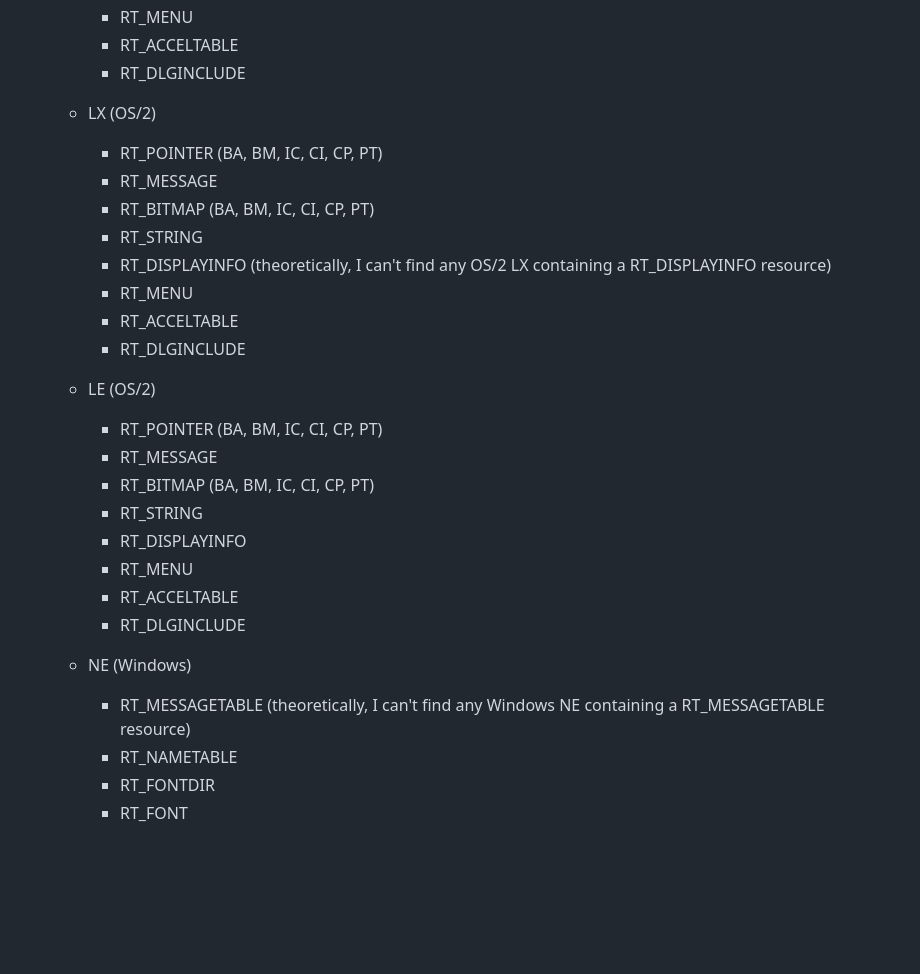
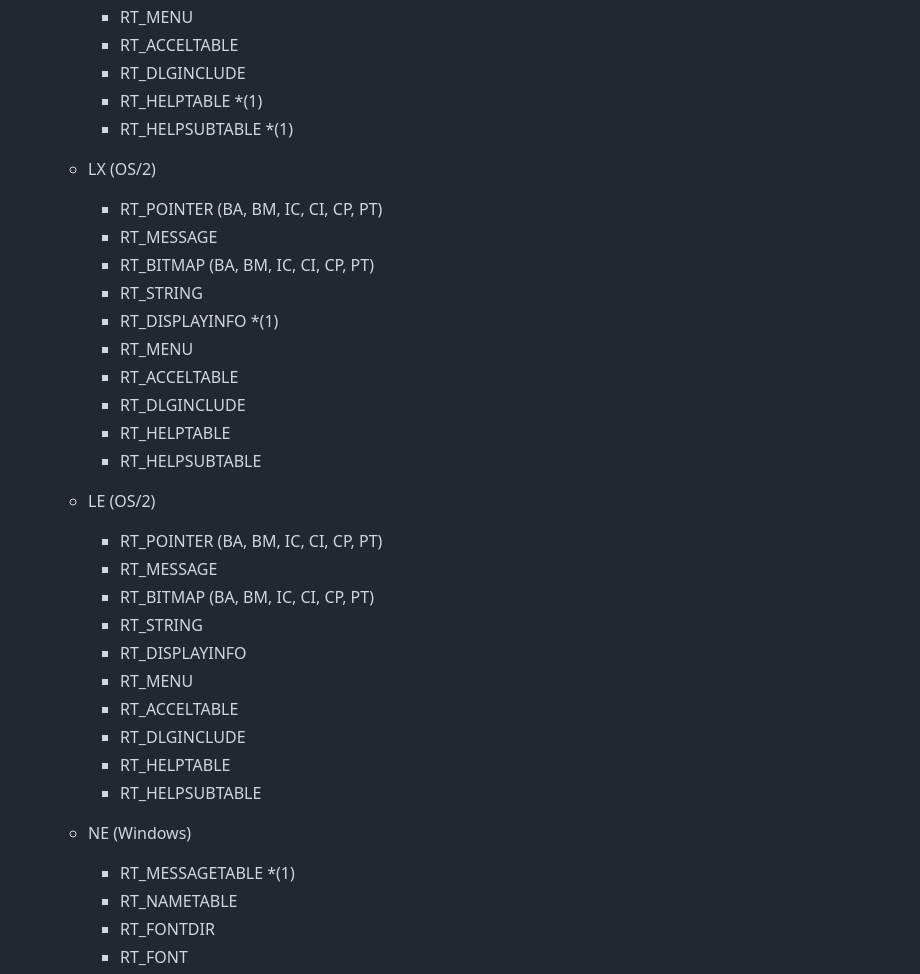
Before and after one commit to RaulMerelli/Peare, a Markdown page: README.md, the part around one of its changes. GitHub-like rendering; blank space fills up the shorter version.

Commit message:
RT_HELPTABLE, RT_HELPSUBTABLE, bitmap optimization

```diff
--- a/README.md
+++ b/README.md
@@ -31,16 +31,20 @@ What is currently (at least partially) implemented right now:
 		- RT_MENU
 		- RT_ACCELTABLE
 		- RT_DLGINCLUDE
+		- RT_HELPTABLE *(1)
+		- RT_HELPSUBTABLE *(1)
 
 	- LX (OS/2)
 		- RT_POINTER (BA, BM, IC, CI, CP, PT)
 		- RT_MESSAGE
 		- RT_BITMAP (BA, BM, IC, CI, CP, PT)
 		- RT_STRING
-		- RT_DISPLAYINFO (theoretically, I can't find any OS/2 LX containing a RT_DISPLAYINFO resource)
+		- RT_DISPLAYINFO *(1)
 		- RT_MENU
 		- RT_ACCELTABLE
 		- RT_DLGINCLUDE
+		- RT_HELPTABLE
+		- RT_HELPSUBTABLE
 
 	- LE (OS/2)
 		- RT_POINTER (BA, BM, IC, CI, CP, PT)
@@ -51,9 +55,11 @@ What is currently (at least partially) implemented right now:
 		- RT_MENU
 		- RT_ACCELTABLE
 		- RT_DLGINCLUDE
+		- RT_HELPTABLE
+		- RT_HELPSUBTABLE
 
 	- NE (Windows)
-		- RT_MESSAGETABLE (theoretically, I can't find any Windows NE containing a RT_MESSAGETABLE resource)
+		- RT_MESSAGETABLE *(1)
 		- RT_NAMETABLE
 		- RT_FONTDIR
 		- RT_FONT
```
Also changed, not shown: other parts of README.md (+4 -1 lines), Screenshots/LE RT_POINTER.png (added), 7 other files.
